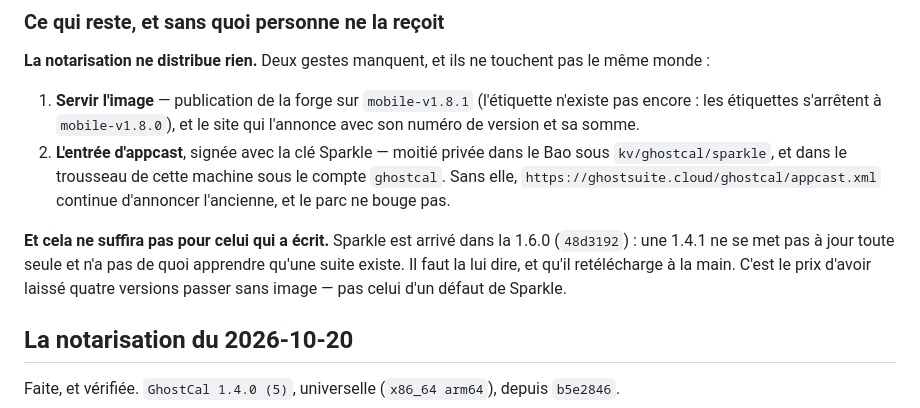
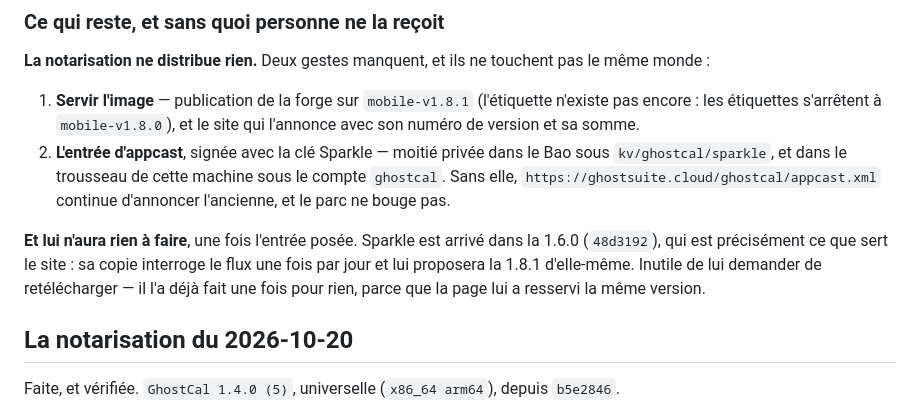
Before and after one commit to stackopshq/ghostcal, a Markdown page: docs/macos.md, the part around one of its changes. GitHub-like rendering.

```diff
--- a/docs/macos.md
+++ b/docs/macos.md
@@ -392,10 +410,10 @@ monde :
    Sans elle, `https://ghostsuite.cloud/ghostcal/appcast.xml` continue d'annoncer
    l'ancienne, et le parc ne bouge pas.
 
-**Et cela ne suffira pas pour celui qui a écrit.** Sparkle est arrivé dans la 1.6.0 (`48d3192`) :
-une 1.4.1 ne se met pas à jour toute seule et n'a pas de quoi apprendre qu'une suite existe.
-Il faut la lui dire, et qu'il retélécharge à la main. C'est le prix d'avoir laissé quatre
-versions passer sans image — pas celui d'un défaut de Sparkle.
+**Et lui n'aura rien à faire**, une fois l'entrée posée. Sparkle est arrivé dans la 1.6.0
+(`48d3192`), qui est précisément ce que sert le site : sa copie interroge le flux une fois
+par jour et lui proposera la 1.8.1 d'elle-même. Inutile de lui demander de retélécharger —
+il l'a déjà fait une fois pour rien, parce que la page lui a resservi la même version.
 
 ## La notarisation du 2026-10-20
 
```
Also changed, not shown: other parts of docs/macos.md (+25 -7 lines).
